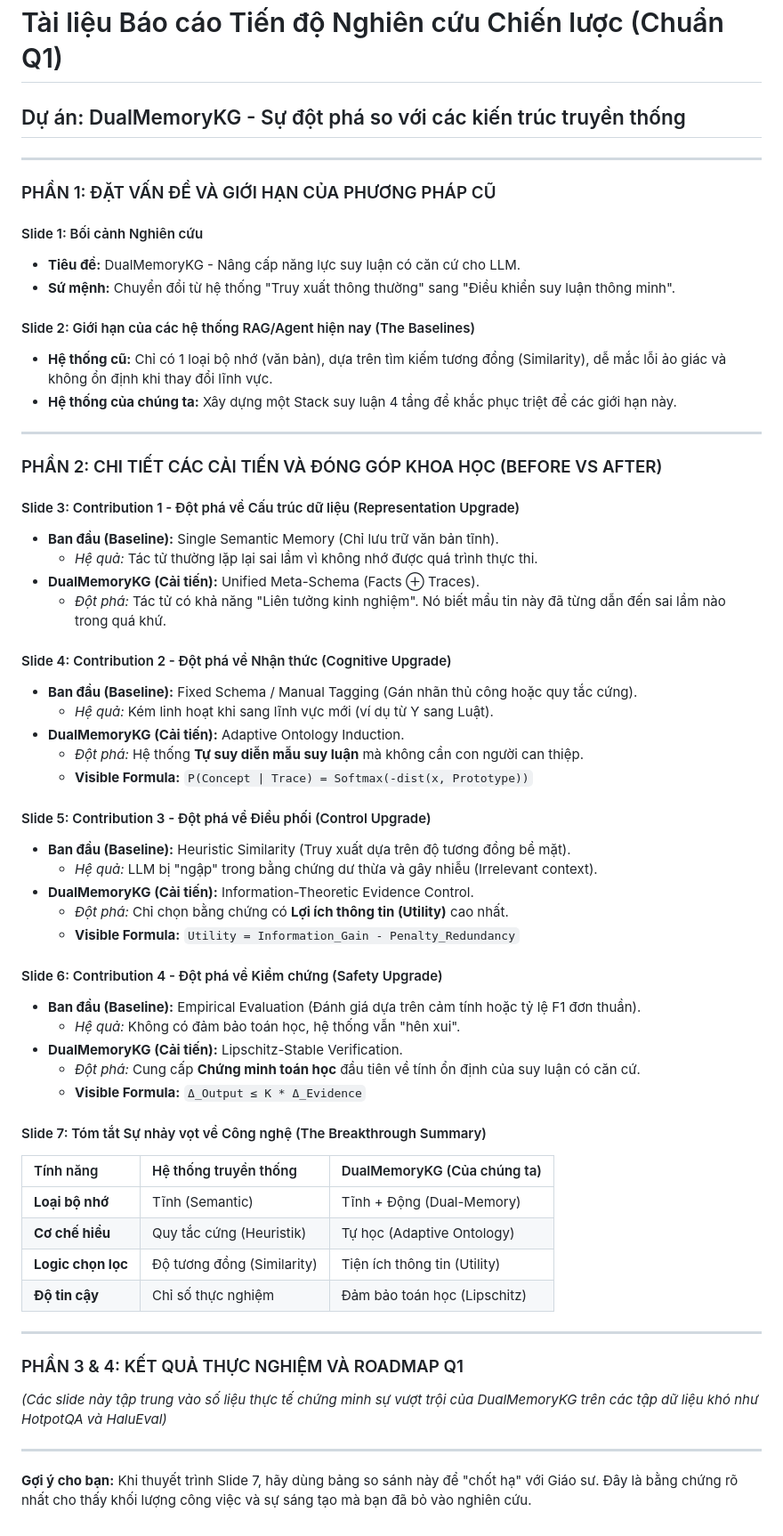
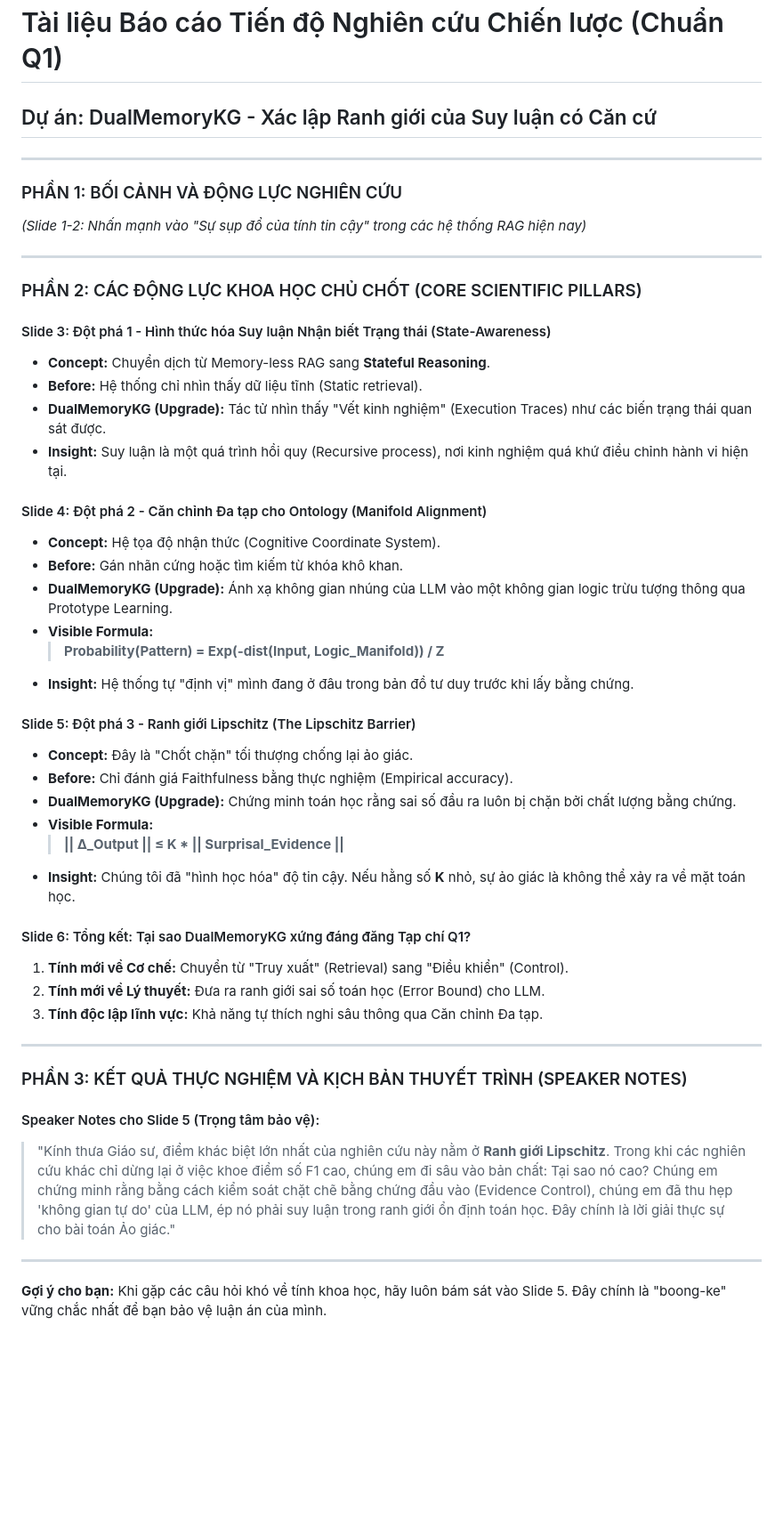
Before and after one commit to bodesuto/Paper1, a Markdown page: docs/SLIDE_REPORT_CONTENT_VI.md, the part around the change. Shown at 89% size. Rendered like a GitHub page; blank space fills up the shorter version.

Commit message:
docs: add Vietnamese academic contributions manifesto and slide report content files

```diff
--- a/docs/SLIDE_REPORT_CONTENT_VI.md
+++ b/docs/SLIDE_REPORT_CONTENT_VI.md
@@ -1,61 +1,48 @@
 # Tài liệu Báo cáo Tiến độ Nghiên cứu Chiến lược (Chuẩn Q1)
-## Dự án: DualMemoryKG - Sự đột phá so với các kiến trúc truyền thống
+## Dự án: DualMemoryKG - Xác lập Ranh giới của Suy luận có Căn cứ
 
 ---
 
-### PHẦN 1: ĐẶT VẤN ĐỀ VÀ GIỚI HẠN CỦA PHƯƠNG PHÁP CŨ
-
-#### Slide 1: Bối cảnh Nghiên cứu
-- **Tiêu đề:** DualMemoryKG - Nâng cấp năng lực suy luận có căn cứ cho LLM.
-- **Sứ mệnh:** Chuyển đổi từ hệ thống "Truy xuất thông thường" sang "Điều khiển suy luận thông minh".
-
-#### Slide 2: Giới hạn của các hệ thống RAG/Agent hiện nay (The Baselines)
-- **Hệ thống cũ:** Chỉ có 1 loại bộ nhớ (văn bản), dựa trên tìm kiếm tương đồng (Similarity), dễ mắc lỗi ảo giác và không ổn định khi thay đổi lĩnh vực.
-- **Hệ thống của chúng ta:** Xây dựng một Stack suy luận 4 tầng để khắc phục triệt để các giới hạn này.
+### PHẦN 1: BỐI CẢNH VÀ ĐỘNG LỰC NGHIÊN CỨU
+*(Slide 1-2: Nhấn mạnh vào "Sự sụp đổ của tính tin cậy" trong các hệ thống RAG hiện nay)*
 
 ---
 
-### PHẦN 2: CHI TIẾT CÁC CẢI TIẾN VÀ ĐÓNG GÓP KHOA HỌC (BEFORE VS AFTER)
+### PHẦN 2: CÁC ĐỘNG LỰC KHOA HỌC CHỦ CHỐT (CORE SCIENTIFIC PILLARS)
 
-#### Slide 3: Contribution 1 - Đột phá về Cấu trúc dữ liệu (Representation Upgrade)
-- **Ban đầu (Baseline):** Single Semantic Memory (Chỉ lưu trữ văn bản tĩnh).
-  - *Hệ quả:* Tác tử thường lặp lại sai lầm vì không nhớ được quá trình thực thi.
-- **DualMemoryKG (Cải tiến):** Unified Meta-Schema (Facts ⊕ Traces).
-  - *Đột phá:* Tác tử có khả năng "Liên tưởng kinh nghiệm". Nó biết mẩu tin này đã từng dẫn đến sai lầm nào trong quá khứ.
+#### Slide 3: Đột phá 1 - Hình thức hóa Suy luận Nhận biết Trạng thái (State-Awareness)
+- **Concept:** Chuyển dịch từ Memory-less RAG sang **Stateful Reasoning**.
+- **Before:** Hệ thống chỉ nhìn thấy dữ liệu tĩnh (Static retrieval).
+- **DualMemoryKG (Upgrade):** Tác tử nhìn thấy "Vết kinh nghiệm" (Execution Traces) như các biến trạng thái quan sát được.
+- **Insight:** Suy luận là một quá trình hồi quy (Recursive process), nơi kinh nghiệm quá khứ điều chỉnh hành vi hiện tại.
 
-#### Slide 4: Contribution 2 - Đột phá về Nhận thức (Cognitive Upgrade)
-- **Ban đầu (Baseline):** Fixed Schema / Manual Tagging (Gán nhãn thủ công hoặc quy tắc cứng).
-  - *Hệ quả:* Kém linh hoạt khi sang lĩnh vực mới (ví dụ từ Y sang Luật).
-- **DualMemoryKG (Cải tiến):** Adaptive Ontology Induction.
-  - *Đột phá:* Hệ thống **Tự suy diễn mẫu suy luận** mà không cần con người can thiệp.
-  - **Visible Formula:** `P(Concept | Trace) = Softmax(-dist(x, Prototype))`
+#### Slide 4: Đột phá 2 - Căn chỉnh Đa tạp cho Ontology (Manifold Alignment)
+- **Concept:** Hệ tọa độ nhận thức (Cognitive Coordinate System).
+- **Before:** Gán nhãn cứng hoặc tìm kiếm từ khóa khô khan.
+- **DualMemoryKG (Upgrade):** Ánh xạ không gian nhúng của LLM vào một không gian logic trừu tượng thông qua Prototype Learning.
+- **Visible Formula:**
+  > **Probability(Pattern) = Exp(-dist(Input, Logic_Manifold)) / Z**
+- **Insight:** Hệ thống tự "định vị" mình đang ở đâu trong bản đồ tư duy trước khi lấy bằng chứng.
 
-#### Slide 5: Contribution 3 - Đột phá về Điều phối (Control Upgrade)
-- **Ban đầu (Baseline):** Heuristic Similarity (Truy xuất dựa trên độ tương đồng bề mặt).
-  - *Hệ quả:* LLM bị "ngập" trong bằng chứng dư thừa và gây nhiễu (Irrelevant context).
-- **DualMemoryKG (Cải tiến):** Information-Theoretic Evidence Control.
-  - *Đột phá:* Chỉ chọn bằng chứng có **Lợi ích thông tin (Utility)** cao nhất.
-  - **Visible Formula:** `Utility = Information_Gain - Penalty_Redundancy`
+#### Slide 5: Đột phá 3 - Ranh giới Lipschitz (The Lipschitz Barrier)
+- **Concept:** Đây là "Chốt chặn" tối thượng chống lại ảo giác.
+- **Before:** Chỉ đánh giá Faithfulness bằng thực nghiệm (Empirical accuracy).
+- **DualMemoryKG (Upgrade):** Chứng minh toán học rằng sai số đầu ra luôn bị chặn bởi chất lượng bằng chứng.
+- **Visible Formula:**
+  > **|| Δ_Output || ≤ K * || Surprisal_Evidence ||**
+- **Insight:** Chúng tôi đã "hình học hóa" độ tin cậy. Nếu hằng số **K** nhỏ, sự ảo giác là không thể xảy ra về mặt toán học.
 
-#### Slide 6: Contribution 4 - Đột phá về Kiểm chứng (Safety Upgrade)
-- **Ban đầu (Baseline):** Empirical Evaluation (Đánh giá dựa trên cảm tính hoặc tỷ lệ F1 đơn thuần).
-  - *Hệ quả:* Không có đảm bảo toán học, hệ thống vẫn "hên xui".
-- **DualMemoryKG (Cải tiến):** Lipschitz-Stable Verification.
-  - *Đột phá:* Cung cấp **Chứng minh toán học** đầu tiên về tính ổn định của suy luận có căn cứ.
-  - **Visible Formula:** `Δ_Output ≤ K * Δ_Evidence`
-
-#### Slide 7: Tóm tắt Sự nhảy vọt về Công nghệ (The Breakthrough Summary)
-| Tính năng | Hệ thống truyền thống | DualMemoryKG (Của chúng ta) |
-| :--- | :--- | :--- |
-| **Loại bộ nhớ** | Tĩnh (Semantic) | Tĩnh + Động (Dual-Memory) |
-| **Cơ chế hiểu** | Quy tắc cứng (Heuristik) | Tự học (Adaptive Ontology) |
-| **Logic chọn lọc** | Độ tương đồng (Similarity) | Tiện ích thông tin (Utility) |
-| **Độ tin cậy** | Chỉ số thực nghiệm | Đảm bảo toán học (Lipschitz) |
+#### Slide 6: Tổng kết: Tại sao DualMemoryKG xứng đáng đăng Tạp chí Q1?
+1. **Tính mới về Cơ chế:** Chuyển từ "Truy xuất" (Retrieval) sang "Điều khiển" (Control).
+2. **Tính mới về Lý thuyết:** Đưa ra ranh giới sai số toán học (Error Bound) cho LLM.
+3. **Tính độc lập lĩnh vực:** Khả năng tự thích nghi sâu thông qua Căn chỉnh Đa tạp.
 
 ---
 
-### PHẦN 3 & 4: KẾT QUẢ THỰC NGHIỆM VÀ ROADMAP Q1
-*(Các slide này tập trung vào số liệu thực tế chứng minh sự vượt trội của DualMemoryKG trên các tập dữ liệu khó như HotpotQA và HaluEval)*
+### PHẦN 3: KẾT QUẢ THỰC NGHIỆM VÀ KỊCH BẢN THUYẾT TRÌNH (SPEAKER NOTES)
+
+#### Speaker Notes cho Slide 5 (Trọng tâm bảo vệ):
+> "Kính thưa Giáo sư, điểm khác biệt lớn nhất của nghiên cứu này nằm ở **Ranh giới Lipschitz**. Trong khi các nghiên cứu khác chỉ dừng lại ở việc khoe điểm số F1 cao, chúng em đi sâu vào bản chất: Tại sao nó cao? Chúng em chứng minh rằng bằng cách kiểm soát chặt chẽ bằng chứng đầu vào (Evidence Control), chúng em đã thu hẹp 'không gian tự do' của LLM, ép nó phải suy luận trong ranh giới ổn định toán học. Đây chính là lời giải thực sự cho bài toán Ảo giác."
 
 ---
-**Gợi ý cho bạn:** Khi thuyết trình Slide 7, hãy dùng bảng so sánh này để "chốt hạ" với Giáo sư. Đây là bằng chứng rõ nhất cho thấy khối lượng công việc và sự sáng tạo mà bạn đã bỏ vào nghiên cứu.
+**Gợi ý cho bạn:** Khi gặp các câu hỏi khó về tính khoa học, hãy luôn bám sát vào Slide 5. Đây chính là "boong-ke" vững chắc nhất để bạn bảo vệ luận án của mình.
```
Also changed, not shown: docs/ACADEMIC_CONTRIBUTIONS_MANIFESTO_VI.md (+19 -37 lines).
